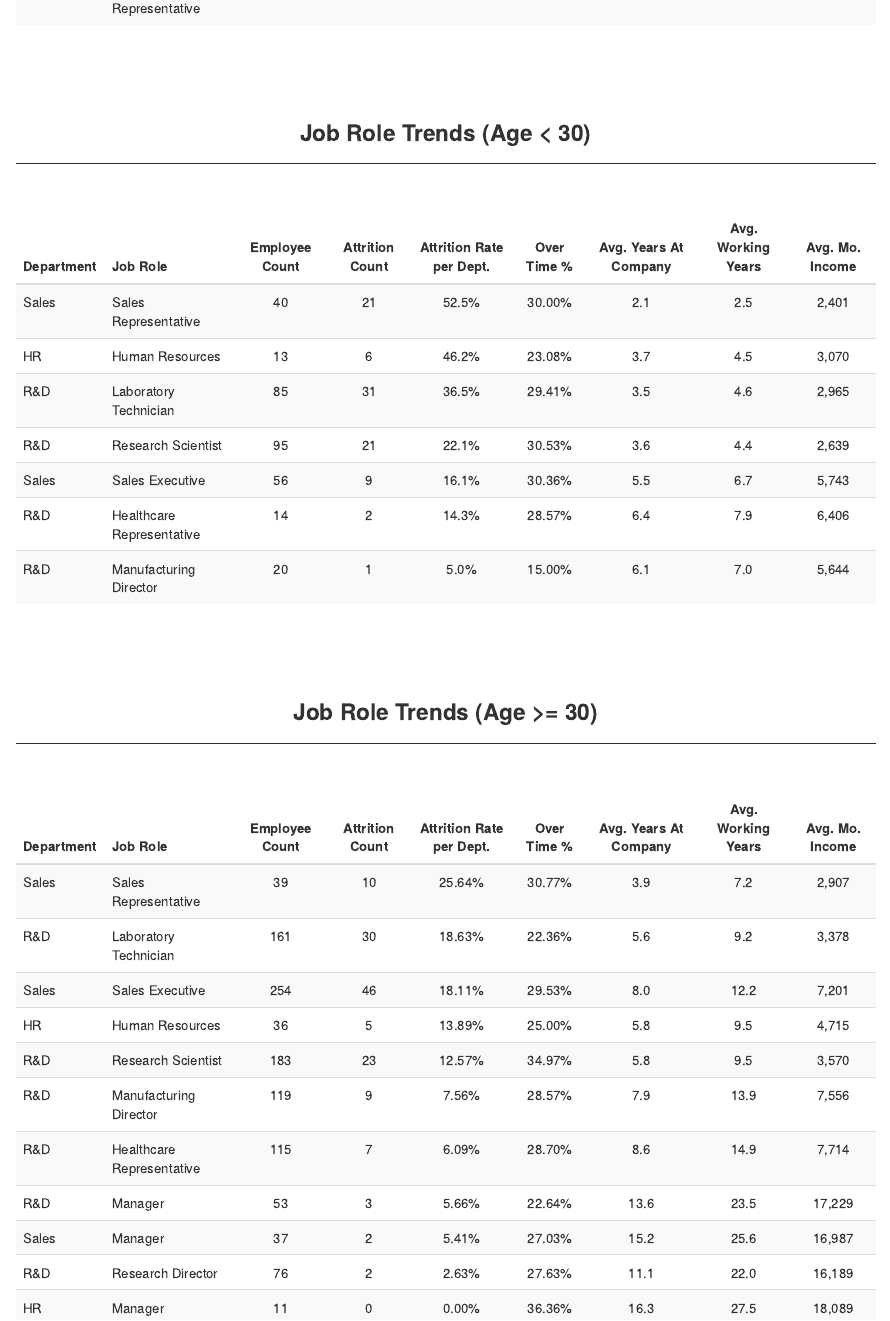
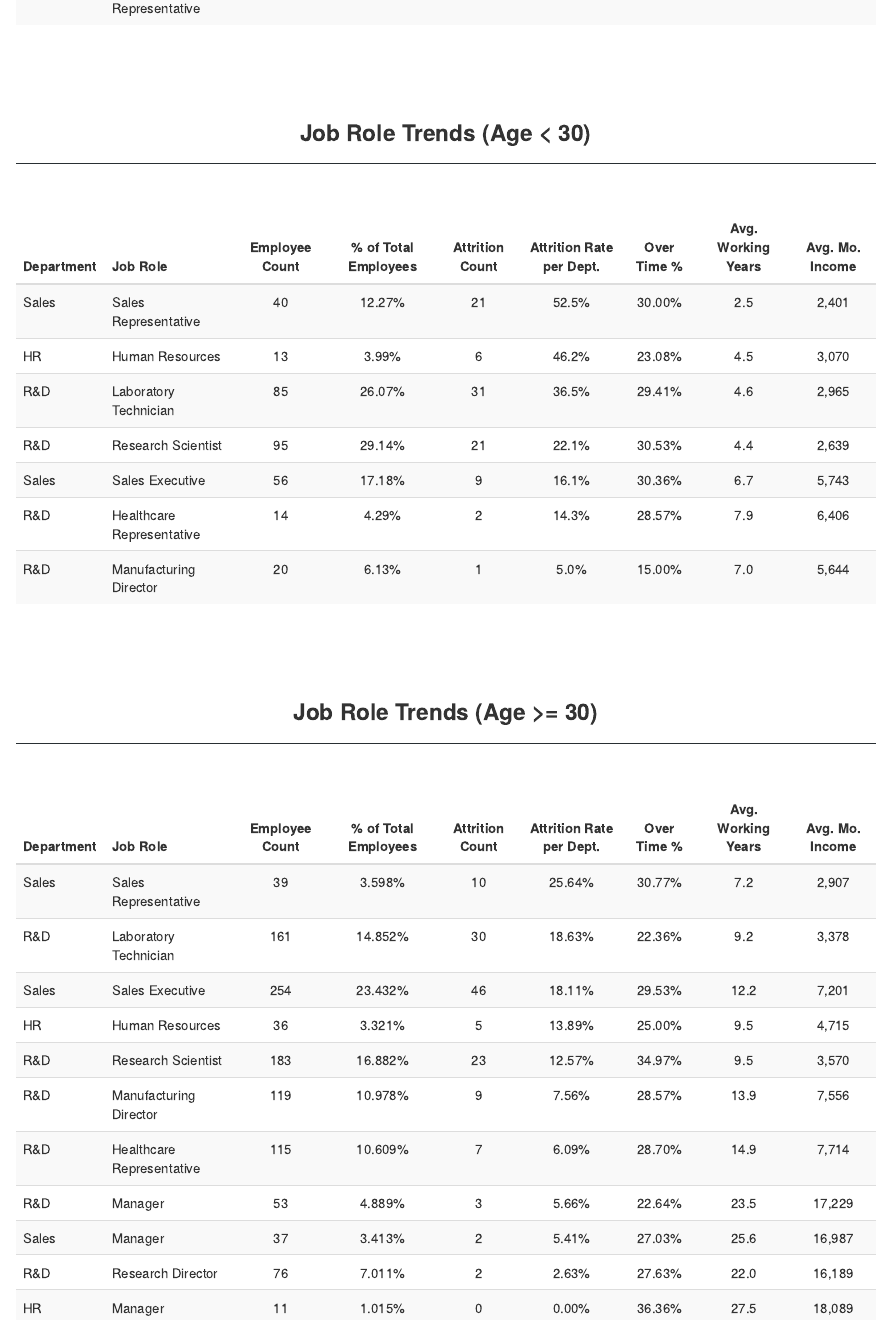
Before and after one commit to Ujustwaite/DDS_Case_Study_2, an R Markdown document (final_cjw.Rmd): the page in a window 1100 px wide, from 4140 px down. Rendered offline with R 4.5, knitr and Pandoc, with nearby package versions.

Commit message:
Update RMD file

````diff
--- a/final_cjw.Rmd
+++ b/final_cjw.Rmd
@@ -326,9 +335,9 @@ colnames(dept_role) <- c("Department", "Job Role", "Employee Count")
 dept_role$id <- paste(dept_role$Department, dept_role$`Job Role`)
 
 #Calc Percentage
-# dept_role$Percentage <- percent(dept_role$`Employee Count`/sum(dept_role$`Employee Count`))
+dept_role$Percentage <- percent(dept_role$`Employee Count`/sum(dept_role$`Employee Count`))
 
-colnames(dept_role) <- c("Department", "Job Role", "Employee Count","id")
+colnames(dept_role) <- c("Department", "Job Role", "Employee Count","id","% of Total Employees")
 ```
 
 
@@ -361,7 +370,3 @@ dept_role_comb$OverTimeCount <- NULL
 ```
 
 ```{r years_at_co_merge2, echo=FALSE, include=FALSE}
-years_at_comp <- aggregate(df$YearsAtCompany, by=list(df$Department, df$JobRole), FUN=mean)
-years_at_comp$id <- paste(years_at_comp$Group.1, years_at_comp$Group.2)
-colnames(years_at_comp)[3] <- 'Avg. Years At Company'
-years_at_comp$`Avg. Years At Company` <- round(years_at_comp$`Avg. Years At Company`, 1)
@@ -434,10 +435,9 @@ colnames(dept_role) <- c("Department", "Job Role", "Employee Count")
 dept_role$id <- paste(dept_role$Department, dept_role$`Job Role`)
 
 #Calc Percentage
-# dept_role$AttrDecimal <- dept_role$`Employee Count`/sum(dept_role$`Employee Count`)
-# dept_role$Percentage <- percent(dept_role$AttrDecimal)
+dept_role$Percentage <- percent(dept_role$`Employee Count`/sum(dept_role$`Employee Count`))
 
-colnames(dept_role) <- c("Department", "Job Role", "Employee Count","id")
+colnames(dept_role) <- c("Department", "Job Role", "Employee Count","id", "% of Total Employees")
 ```
 
 
@@ -470,13 +470,13 @@ dept_role_comb$OverTimeCount <- NULL
 ```
 
 ```{r years_at_co_merge3, echo=FALSE, include=FALSE}
-years_at_comp <- aggregate(df$YearsAtCompany, by=list(df$Department, df$JobRole), FUN=mean)
-years_at_comp$id <- paste(years_at_comp$Group.1, years_at_comp$Group.2)
-colnames(years_at_comp)[3] <- 'Avg. Years At Company'
-years_at_comp$`Avg. Years At Company` <- round(years_at_comp$`Avg. Years At Company`, 1)
-
-# Merge Combined and Yearst At Company
-dept_role_comb <- merge(dept_role_comb, years_at_comp[,c('id', 'Avg. Years At Company')], by="id")
+# years_at_comp <- aggregate(df$YearsAtCompany, by=list(df$Department, df$JobRole), FUN=mean)
+# years_at_comp$id <- paste(years_at_comp$Group.1, years_at_comp$Group.2)
+# colnames(years_at_comp)[3] <- 'Avg. Years At Company'
+# years_at_comp$`Avg. Years At Company` <- round(years_at_comp$`Avg. Years At Company`, 1)
+#
+# # Merge Combined and Yearst At Company
+# dept_role_comb <- merge(dept_role_comb, years_at_comp[,c('id', 'Avg. Years At Company')], by="id")
 ```
 
 ```{r working_years_merge3, echo=FALSE}
````
Also changed, not shown: final_cjw.Rmd (19 more changed lines).
